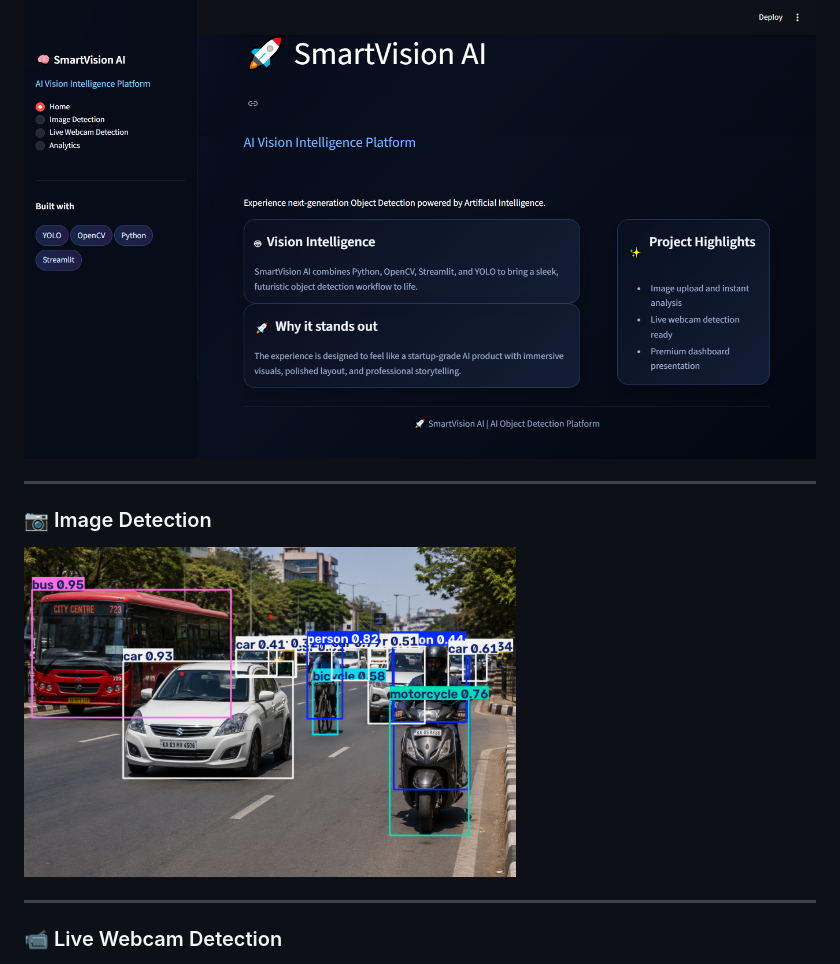
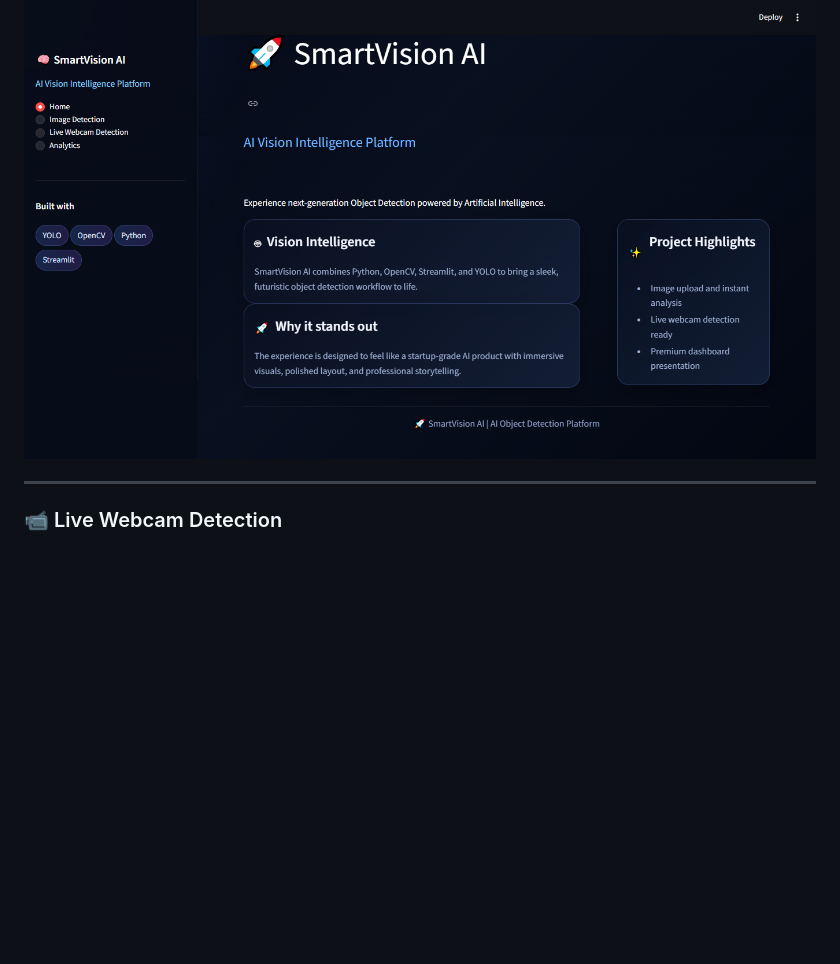
Before and after one commit to Abhigna13/SmartVision_AI, a Markdown page: README.md, the part around the change. Rendered like a GitHub page; blank space fills up the shorter version.

Commit message:
Updated README documentation

```diff
--- a/README.md
+++ b/README.md
@@ -108,12 +108,6 @@ SmartVision_AI
 ### 🏠 Home Page
 
 ![Home Page](https://github.com/Abhigna13/SmartVision_AI/blob/main/screenshots/home_page.png)
-
----
-
-### 📷 Image Detection
-
-![Image Detection](https://github.com/Abhigna13/SmartVision_AI/blob/main/screenshots/detection_result.png)
 
 ---
 
```
